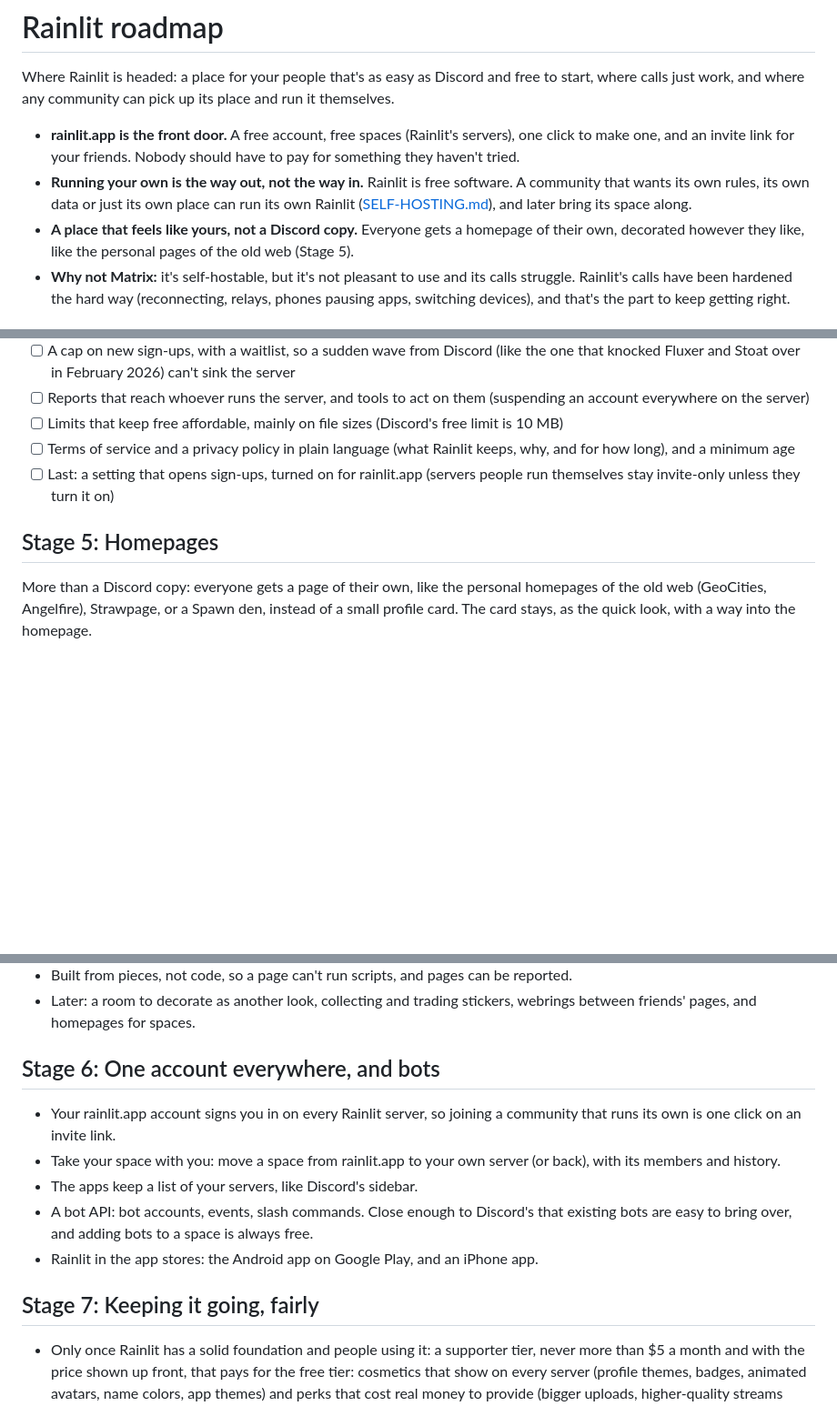
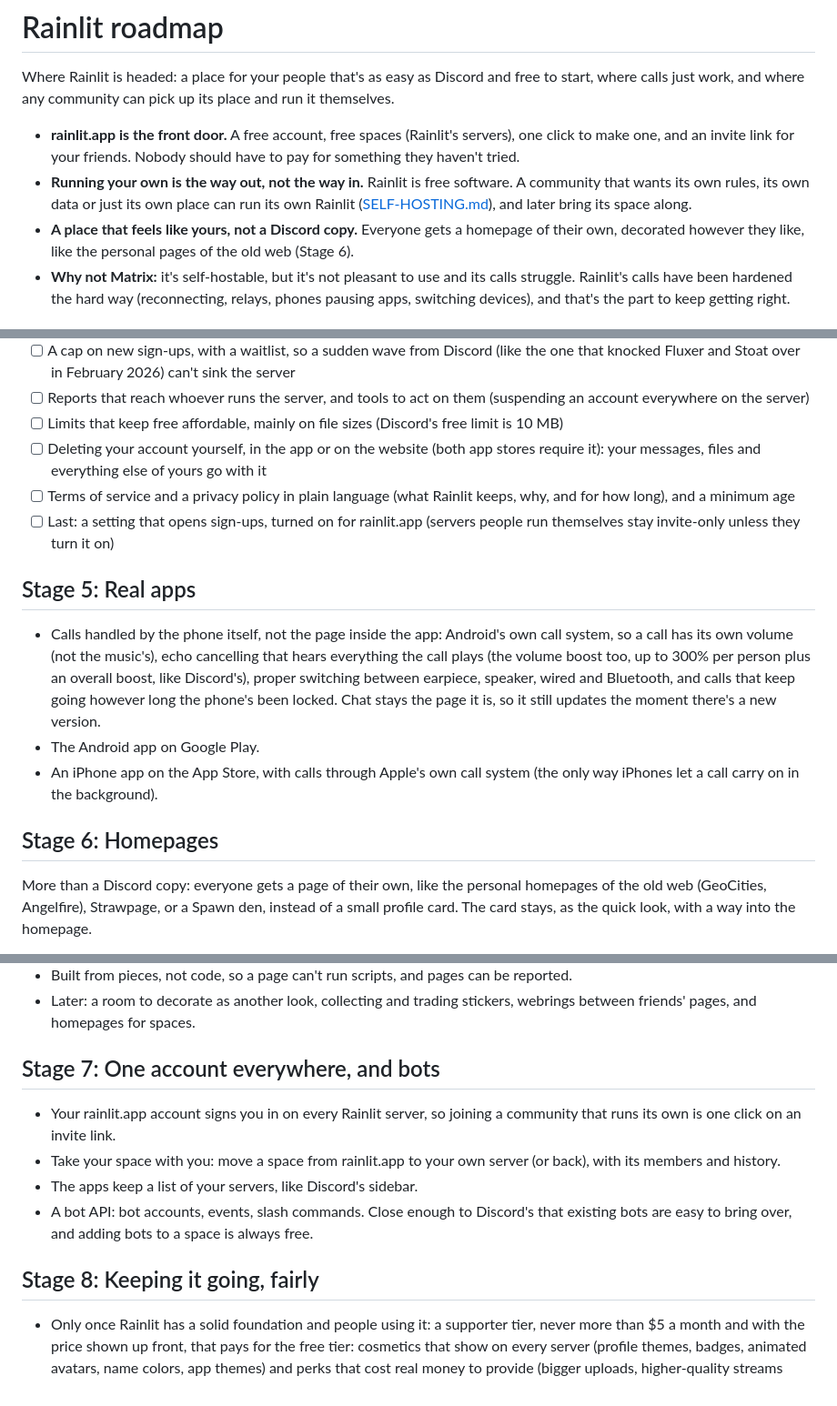
Before and after one commit to coldsignals/rainlit, a Markdown page: ROADMAP.md, 3 parts joined by grey strips. Shown at 91% size. GitHub-like rendering; blank space fills up the shorter version.

Commit message:
Roadmap: real apps (native calls, Google Play, iPhone) and deleting your account
Co-Authored-By: Claude Opus 5.5 <noreply@anthropic.com>

```diff
--- a/ROADMAP.md
+++ b/ROADMAP.md
@@ -11,7 +11,7 @@ themselves.
   community that wants its own rules, its own data or just its own place can run its own
   Rainlit ([SELF-HOSTING.md](SELF-HOSTING.md)), and later bring its space along.
 - **A place that feels like yours, not a Discord copy.** Everyone gets a homepage of their
-  own, decorated however they like, like the personal pages of the old web (Stage 5).
+  own, decorated however they like, like the personal pages of the old web (Stage 6).
 - **Why not Matrix:** it's self-hostable, but it's not pleasant to use and its calls
   struggle. Rainlit's calls have been hardened the hard way (reconnecting, relays, phones
   pausing apps, switching devices), and that's the part to keep getting right.
@@ -83,12 +83,26 @@ first; opening sign-ups is the very last step.
       an account everywhere on the server)
 - [ ] Limits that keep free affordable, mainly on file sizes (Discord's free limit is
       10 MB)
+- [ ] Deleting your account yourself, in the app or on the website (both app stores require
+      it): your messages, files and everything else of yours go with it
 - [ ] Terms of service and a privacy policy in plain language (what Rainlit keeps, why,
       and for how long), and a minimum age
 - [ ] Last: a setting that opens sign-ups, turned on for rainlit.app (servers people run
       themselves stay invite-only unless they turn it on)
 
-## Stage 5: Homepages
+## Stage 5: Real apps
+
+- Calls handled by the phone itself, not the page inside the app: Android's own call system,
+  so a call has its own volume (not the music's), echo cancelling that hears everything the
+  call plays (the volume boost too, up to 300% per person plus an overall boost, like
+  Discord's), proper switching between earpiece, speaker, wired and Bluetooth, and calls that
+  keep going however long the phone's been locked. Chat stays the page it is, so it still
+  updates the moment there's a new version.
+- The Android app on Google Play.
+- An iPhone app on the App Store, with calls through Apple's own call system (the only way
+  iPhones let a call carry on in the background).
+
+## Stage 6: Homepages
 
 More than a Discord copy: everyone gets a page of their own, like the personal homepages
 of the old web (GeoCities, Angelfire), Strawpage, or a Spawn den, instead of a small
@@ -106,7 +120,7 @@ profile card. The card stays, as the quick look, with a way into the homepage.
 - Later: a room to decorate as another look, collecting and trading stickers, webrings
   between friends' pages, and homepages for spaces.
 
-## Stage 6: One account everywhere, and bots
+## Stage 7: One account everywhere, and bots
 
 - Your rainlit.app account signs you in on every Rainlit server, so joining a community
   that runs its own is one click on an invite link.
@@ -115,9 +129,8 @@ profile card. The card stays, as the quick look, with a way into the homepage.
 - The apps keep a list of your servers, like Discord's sidebar.
 - A bot API: bot accounts, events, slash commands. Close enough to Discord's that
   existing bots are easy to bring over, and adding bots to a space is always free.
-- Rainlit in the app stores: the Android app on Google Play, and an iPhone app.
 
-## Stage 7: Keeping it going, fairly
+## Stage 8: Keeping it going, fairly
 
 - Only once Rainlit has a solid foundation and people using it: a supporter tier, never
   more than $5 a month and with the price shown up front, that pays for the free tier: cosmetics
```
